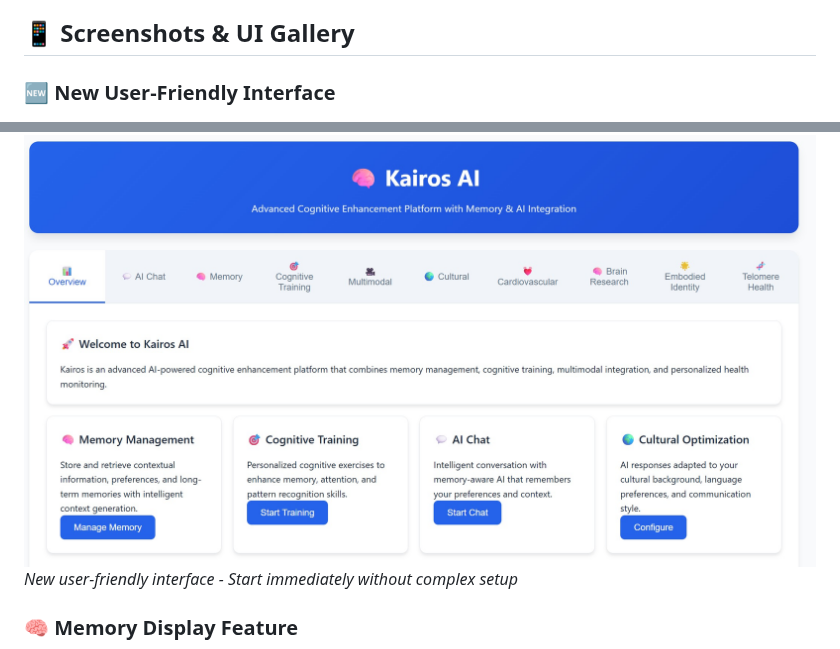
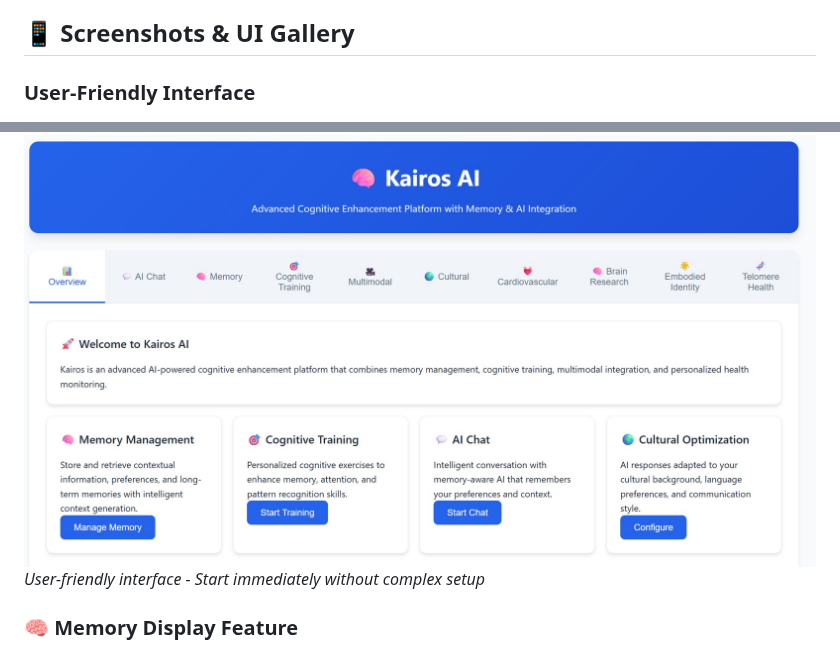
Before and after one commit to musichien/kairos, a Markdown page: README.md, 2 parts joined by grey strips. Drawn GitHub-style.

```diff
--- a/README.md
+++ b/README.md
@@ -208,9 +208,9 @@ npm start
 
 ## 📱 **Screenshots & UI Gallery**
 
-### **🆕 New User-Friendly Interface**
+### **User-Friendly Interface**
 ![User-Friendly UI](img/overview.jpg)
-*New user-friendly interface - Start immediately without complex setup*
+*User-friendly interface - Start immediately without complex setup*
 
 ### **🧠 Memory Display Feature**
 ![Memory Display](img/memory2.jpg)
```
Also changed, not shown: other parts of README.md (+3 -3 lines).
